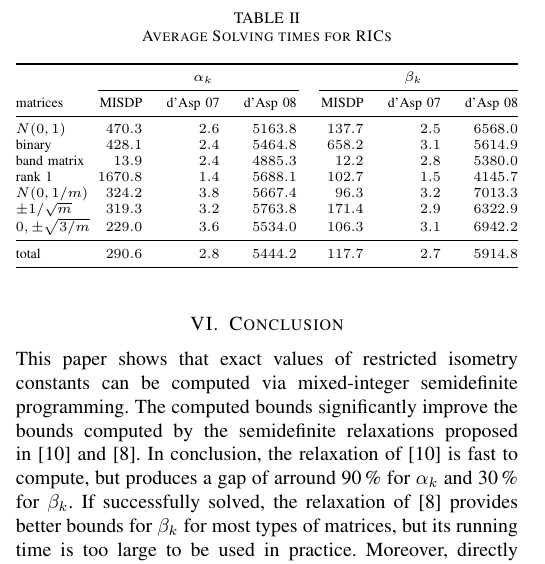
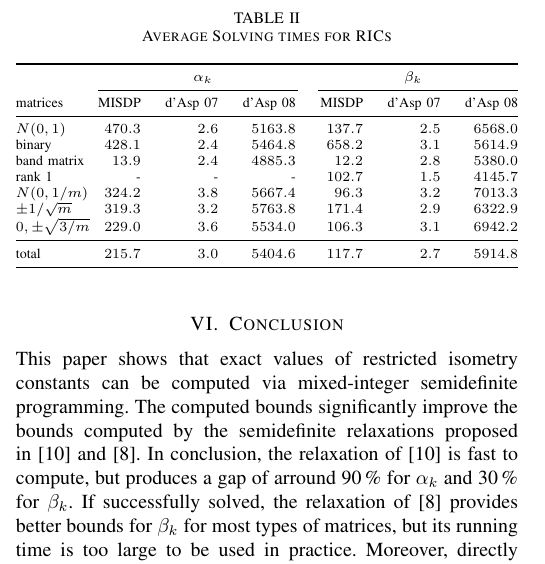
Before and after one commit to scipopt/SCIP-SDP, a LaTeX paper (RIP-MISDP-Paper/IEEE_RIP-MISDP.tex, which reads RIP-MISDP-Paper/tables/lhsRhsTime.tex): part of one column of page 5 of 6, cut so that both start at the same text. Compiled offline with pdfLaTeX; a missing font is replaced by an installed copy or a similar font; a LaTeX package or settings file that is missing is left out.

Commit message:
also ommit rk1 lhs from solving times

```diff
--- a/RIP-MISDP-Paper/tables/lhsRhsTime.tex
+++ b/RIP-MISDP-Paper/tables/lhsRhsTime.tex
@@ -8,12 +8,12 @@
 $N(0,1)$& \num{470.3} & \num{2.6} & \num{5163.8} & \num{137.7} & \num{2.5} & \num{6568.0} \\
  binary& \num{428.1} & \num{2.4} & \num{5464.8} & \num{658.2} & \num{3.1} & \num{5614.9} \\
  band matrix& \num{13.9} & \num{2.4} & \num{4885.3} & \num{12.2} & \num{2.8} & \num{5380.0} \\
- rank 1& \num{1670.8} & \num{1.4} & \num{5688.1} & \num{102.7} & \num{1.5} & \num{4145.7} \\
+ rank 1& - & - & - & \num{102.7} & \num{1.5} & \num{4145.7} \\
  $N(0,1/m)$& \num{324.2} & \num{3.8} & \num{5667.4} & \num{96.3} & \num{3.2} & \num{7013.3} \\
  $\pm 1/\sqrt{m}$& \num{319.3} & \num{3.2} & \num{5763.8} & \num{171.4} & \num{2.9} & \num{6322.9} \\
  $0, \pm \sqrt{3/m}$& \num{229.0} & \num{3.6} & \num{5534.0} & \num{106.3} & \num{3.1} & \num{6942.2} \\
  \midrule
-total & \num{290.6} & \num{2.8} & \num{5444.2} & \num{117.7} & \num{2.7} & \num{5914.8} \\
+total & \num{215.7} & \num{3.0} & \num{5404.6} & \num{117.7} & \num{2.7} & \num{5914.8} \\
  \bottomrule
  \end{tabular*}
  \end{scriptsize}
```
Also changed, not shown: 1 other file.
